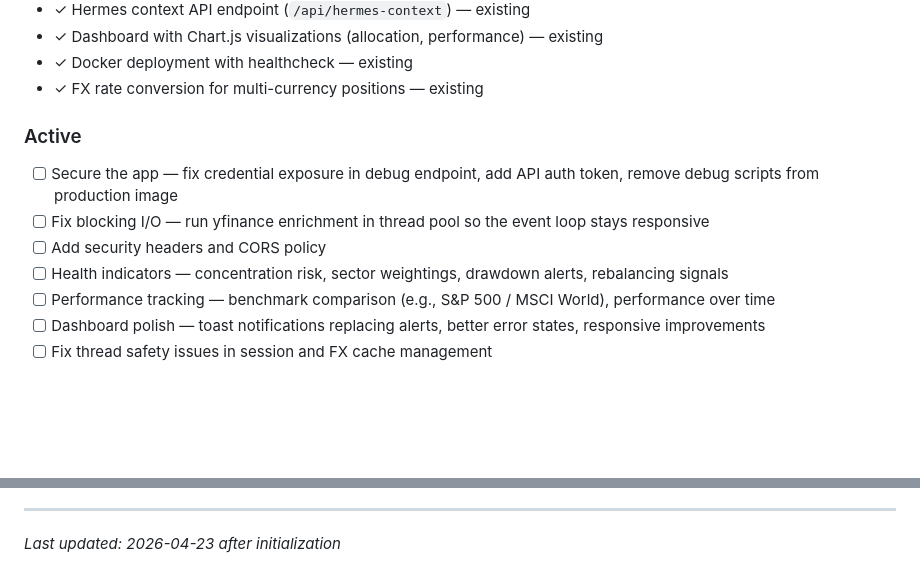
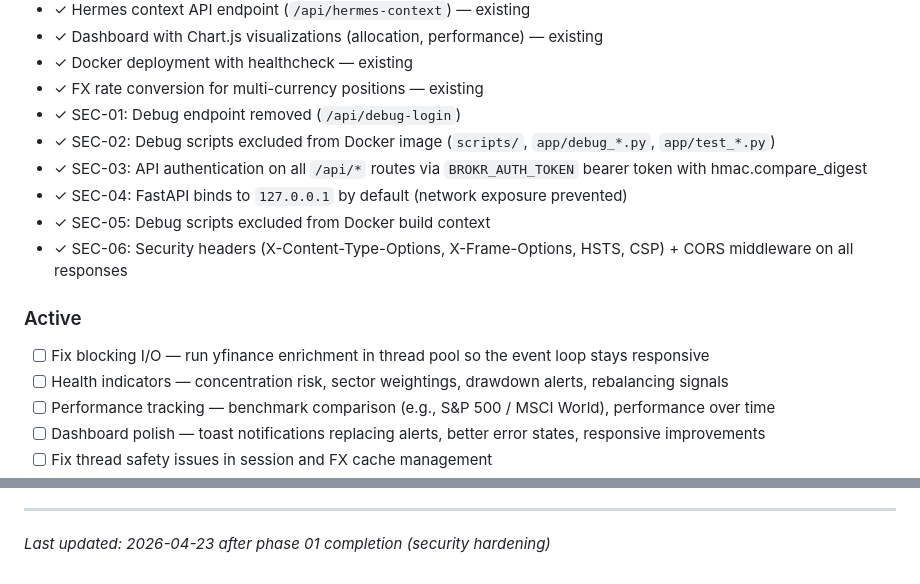
Before and after one commit to mmosquera91/degiro-dashboard-hermes, a Markdown page: .planning/PROJECT.md, 2 parts joined by grey strips. Rendered like a GitHub page; blank space fills up the shorter version.

Commit message:
docs(phase-01): evolve PROJECT.md after phase completion

```diff
--- a/.planning/PROJECT.md
+++ b/.planning/PROJECT.md
@@ -24,14 +24,18 @@ Reliable portfolio health visibility — seeing risk and performance signals at
 - ✓ Dashboard with Chart.js visualizations (allocation, performance) — existing
 - ✓ Docker deployment with healthcheck — existing
 - ✓ FX rate conversion for multi-currency positions — existing
+- ✓ SEC-01: Debug endpoint removed (`/api/debug-login`)
+- ✓ SEC-02: Debug scripts excluded from Docker image (`scripts/`, `app/debug_*.py`, `app/test_*.py`)
+- ✓ SEC-03: API authentication on all `/api/*` routes via `BROKR_AUTH_TOKEN` bearer token with hmac.compare_digest
+- ✓ SEC-04: FastAPI binds to `127.0.0.1` by default (network exposure prevented)
+- ✓ SEC-05: Debug scripts excluded from Docker build context
+- ✓ SEC-06: Security headers (X-Content-Type-Options, X-Frame-Options, HSTS, CSP) + CORS middleware on all responses
 
 ### Active
 
 <!-- Current scope. Building toward these. -->
 
-- [ ] Secure the app — fix credential exposure in debug endpoint, add API auth token, remove debug scripts from production image
 - [ ] Fix blocking I/O — run yfinance enrichment in thread pool so the event loop stays responsive
-- [ ] Add security headers and CORS policy
 - [ ] Health indicators — concentration risk, sector weightings, drawdown alerts, rebalancing signals
 - [ ] Performance tracking — benchmark comparison (e.g., S&P 500 / MSCI World), performance over time
 - [ ] Dashboard polish — toast notifications replacing alerts, better error states, responsive improvements
@@ -100,4 +104,4 @@ This document evolves at phase transitions and milestone boundaries.
 4. Update Context with current state
 
 ---
-*Last updated: 2026-04-23 after initialization*
+*Last updated: 2026-04-23 after phase 01 completion (security hardening)*
```
